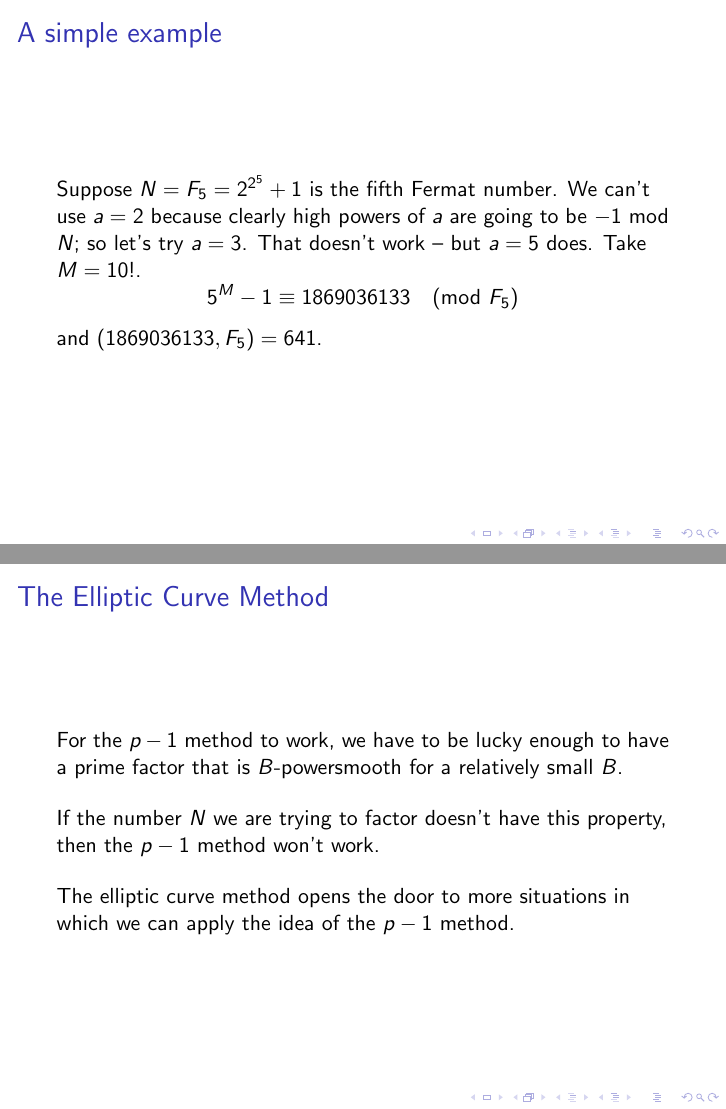
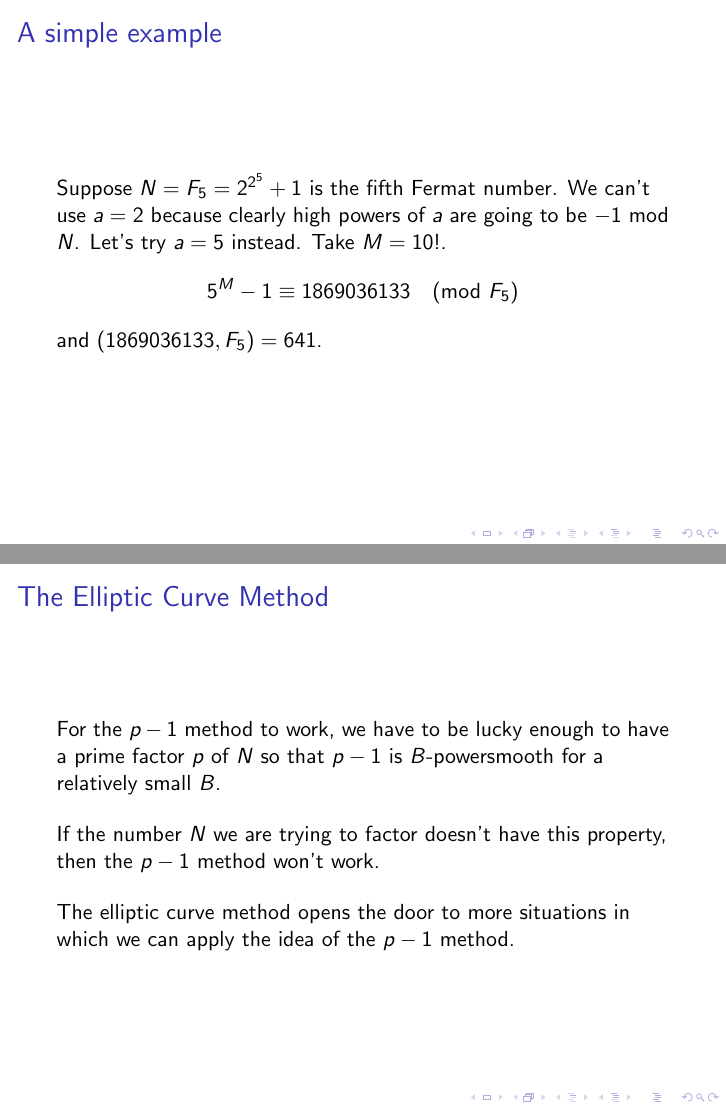
Before and after one commit to jeremy9959/Talks, LaTeX slides (ctnt2018/ctnt2018.tex): pages 12 and 13 of 26, joined at a grey line. Compiled offline with pdfLaTeX.

Commit message:
Fixed minor typos in the talk

```diff
--- a/ctnt2018/ctnt2018.tex
+++ b/ctnt2018/ctnt2018.tex
@@ -182,7 +182,7 @@
 \end{frame}
 \begin{frame}{A simple example}
 	Suppose $N=F_{5}=2^{2^5}+1$ is the fifth Fermat number.  We can't use $a=2$ because clearly high powers of $a$ are going to be
-	$-1$ mod $N$; so let's try $a=3$. That doesn't work -- but $a=5$ does. Take $M=10!$.
+	$-1$ mod $N$. Let's try $a=5$ instead. Take $M=10!$.
 	$$
 	5^M-1 \equiv 1869036133\pmod{F_{5}}
 	$$
@@ -190,7 +190,7 @@
 \end{frame}
 
 \begin{frame}{The Elliptic Curve Method}
-	For the $p-1$ method to work, we have to be lucky enough to have a prime factor that is $B$-powersmooth for a relatively small $B$.
+	For the $p-1$ method to work, we have to be lucky enough to have a prime factor $p$ of $N$ so that $p-1$ is $B$-powersmooth for a relatively small $B$.
 
         \bigskip\noindent
 	If the number $N$ we are trying to factor doesn't have this property, then the $p-1$ method won't work.
```
Also changed, not shown: ctnt2018/ctnt2018.tex (7 more changed lines), 2 other files.
